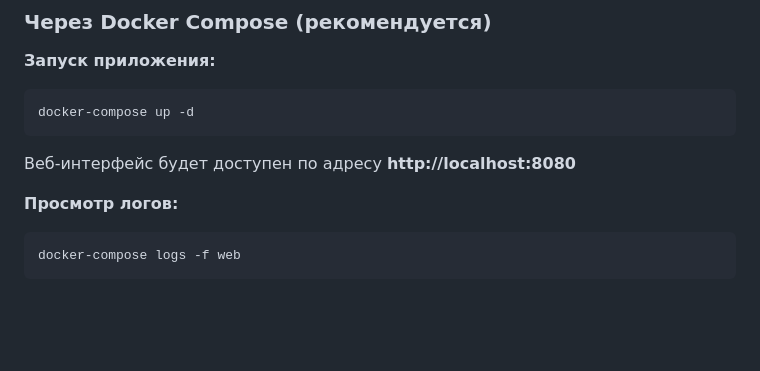
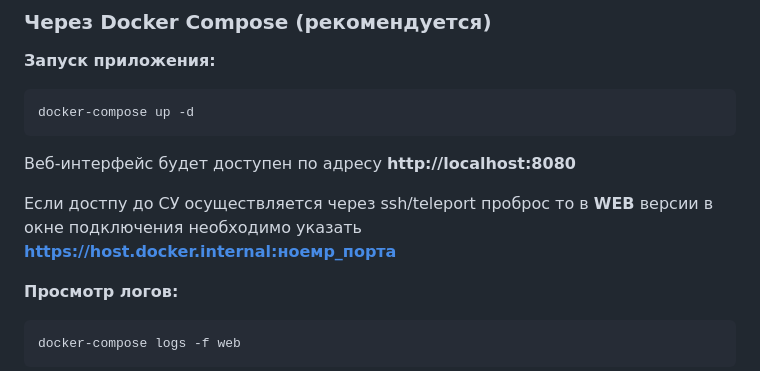
Before and after one commit to isemennikov/ngfw_matcher, a Markdown page: README.md, the part around the change. GitHub-like rendering; blank space fills up the shorter version.

````diff
--- a/README.md
+++ b/README.md
@@ -22,6 +22,8 @@ docker-compose up -d
 ```
 
 Веб-интерфейс будет доступен по адресу **http://localhost:8080**
+
+Если достпу до СУ осуществляется через ssh/teleport проброс то в **WEB** версии в окне подключения необходимо указать **https://host.docker.internal:ноемр_порта**
 
 **Просмотр логов:**
 
````
